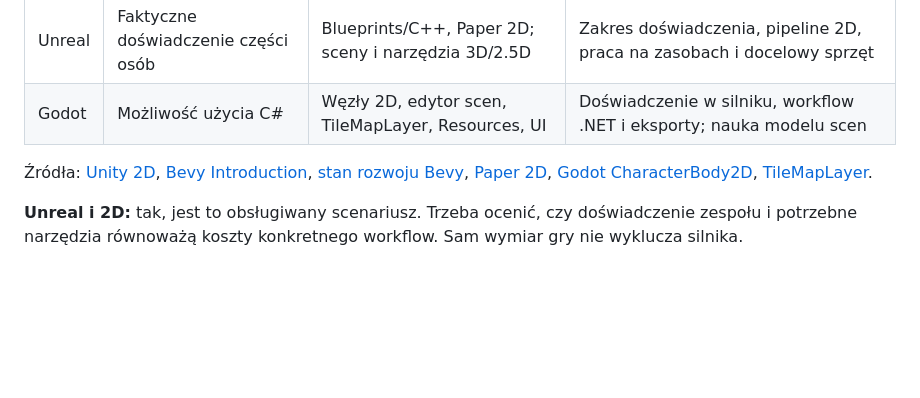
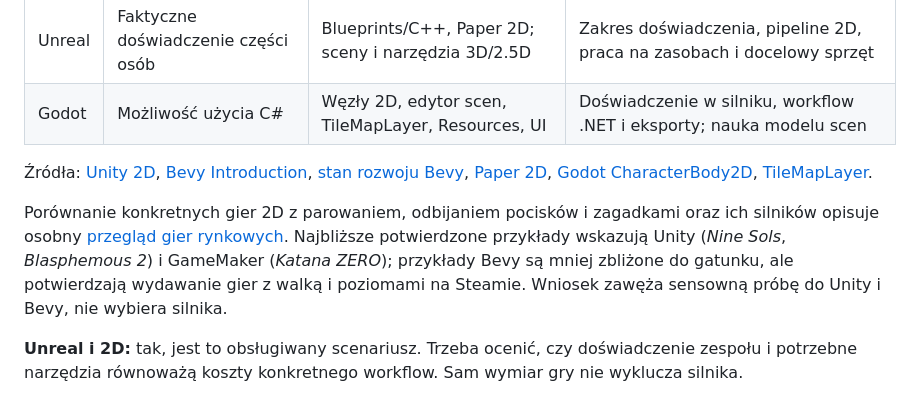
Before and after one commit to 1180779/feedback, a Markdown page: psw/pitch_slides/analiza-technologii.md, the part around the change. Drawn GitHub-style; blank space fills up the shorter version.

```diff
--- a/psw/pitch_slides/analiza-technologii.md
+++ b/psw/pitch_slides/analiza-technologii.md
@@ -30,6 +30,8 @@ Kolejność nie jest rankingiem. Koszty organizacyjne to kwestie do sprawdzenia
 | Godot | Możliwość użycia C# | Węzły 2D, edytor scen, TileMapLayer, Resources, UI | Doświadczenie w silniku, workflow .NET i eksporty; nauka modelu scen |
 
 Źródła: [Unity 2D](https://docs.unity3d.com/Manual/Unity2D.html), [Bevy Introduction](https://bevy.org/learn/quick-start/introduction/), [stan rozwoju Bevy](https://bevy.org/news/bevys-sixth-birthday/), [Paper 2D](https://dev.epicgames.com/documentation/unreal-engine/paper-2d-in-unreal-engine?application_version=5.2), [Godot CharacterBody2D](https://docs.godotengine.org/en/stable/classes/class_characterbody2d.html), [TileMapLayer](https://docs.godotengine.org/en/stable/classes/class_tilemaplayer.html).
+
+Porównanie konkretnych gier 2D z parowaniem, odbijaniem pocisków i zagadkami oraz ich silników opisuje osobny [przegląd gier rynkowych](porownanie-gier-rynkowych.md). Najbliższe potwierdzone przykłady wskazują Unity (*Nine Sols*, *Blasphemous 2*) i GameMaker (*Katana ZERO*); przykłady Bevy są mniej zbliżone do gatunku, ale potwierdzają wydawanie gier z walką i poziomami na Steamie. Wniosek zawęża sensowną próbę do Unity i Bevy, nie wybiera silnika.
 
 **Unreal i 2D:** tak, jest to obsługiwany scenariusz. Trzeba ocenić, czy doświadczenie zespołu i potrzebne narzędzia równoważą koszty konkretnego workflow. Sam wymiar gry nie wyklucza silnika.
 
```
Also changed, not shown: psw/pitch_slides/kwestionariusz-wyboru-silnika.md (+2 -0 lines), psw/pitch_slides/porownanie-gier-rynkowych.md (added, +33 -0 lines).
